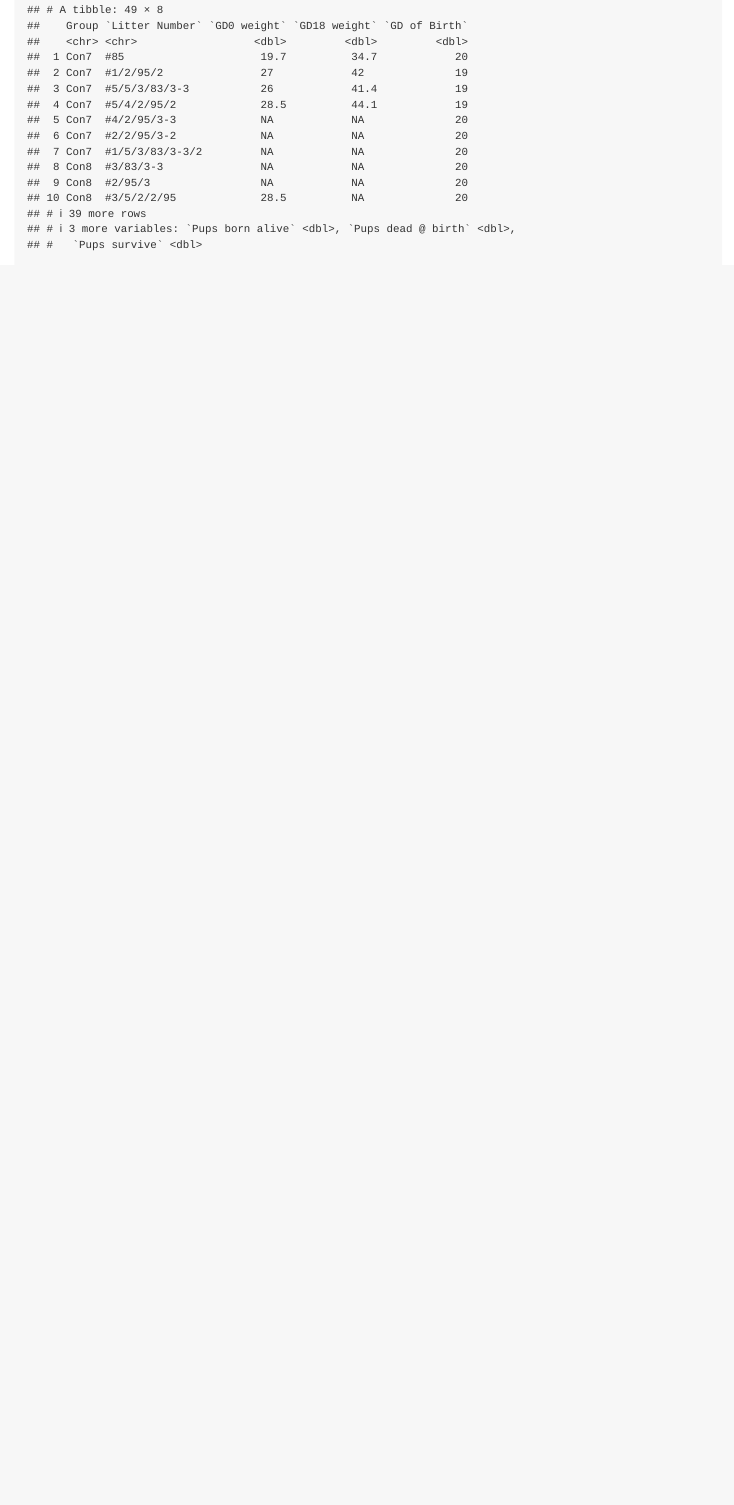
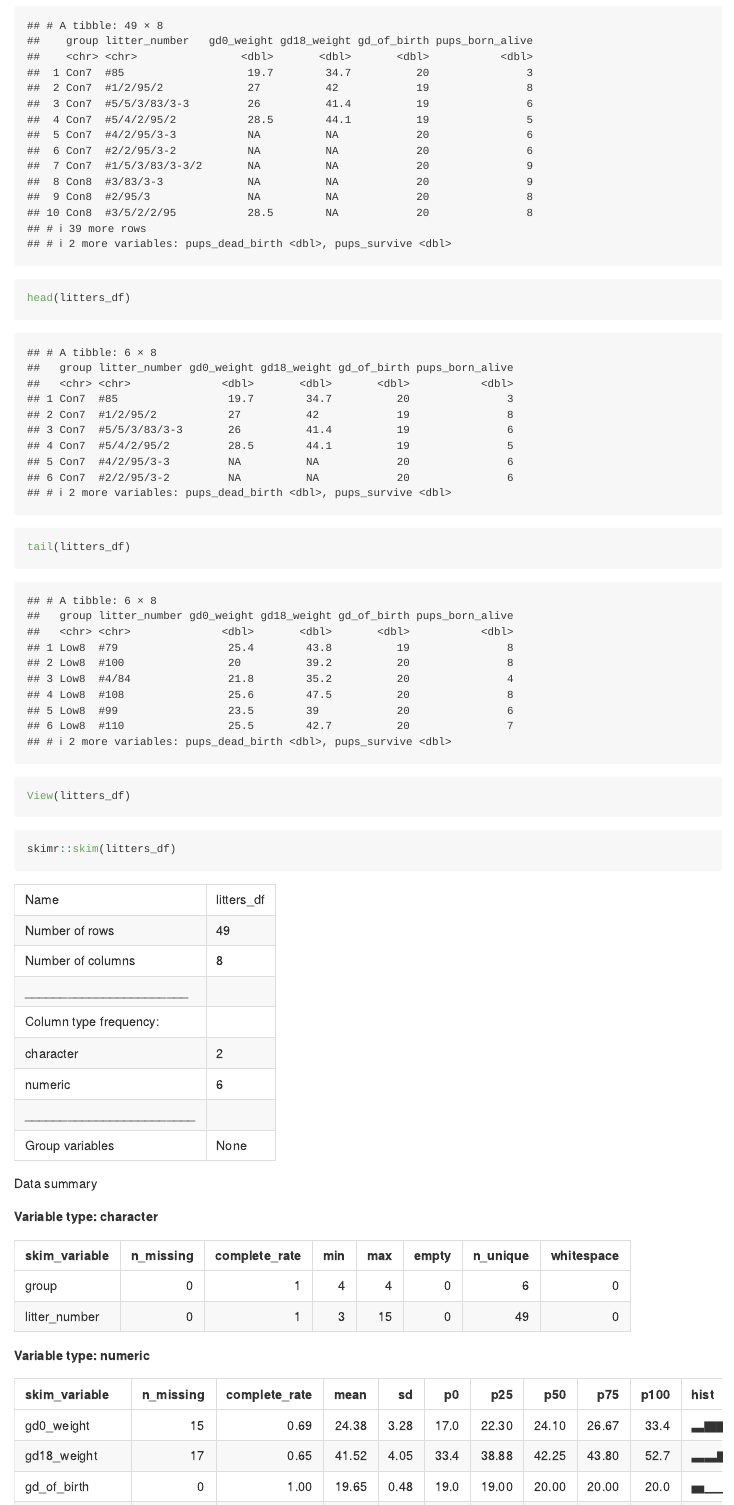
Before and after one commit to hongjiel/data_wrangling_i, an R Markdown document (template.Rmd): the page in a window 1100 px wide, from 720 px down before the commit and from 910 px down after it, so that both start at the same text. Rendered offline with R 4.5, knitr and Pandoc, with nearby package versions; column names are cleaned by a stand-in for the janitor package.

Commit message:
looking at litters_df

````diff
--- a/template.Rmd
+++ b/template.Rmd
@@ -17,0 +25,11 @@ read_csv("data/FAS_litters.csv")
+head(litters_df)
+tail(litters_df)
+```
+
+```{r, eval=FALSE}
+View(litters_df)
+```
+
+```{r}
+skimr::skim(litters_df)
+```
````
Also changed, not shown: template.md, template.Rmd (9 more changed lines).
